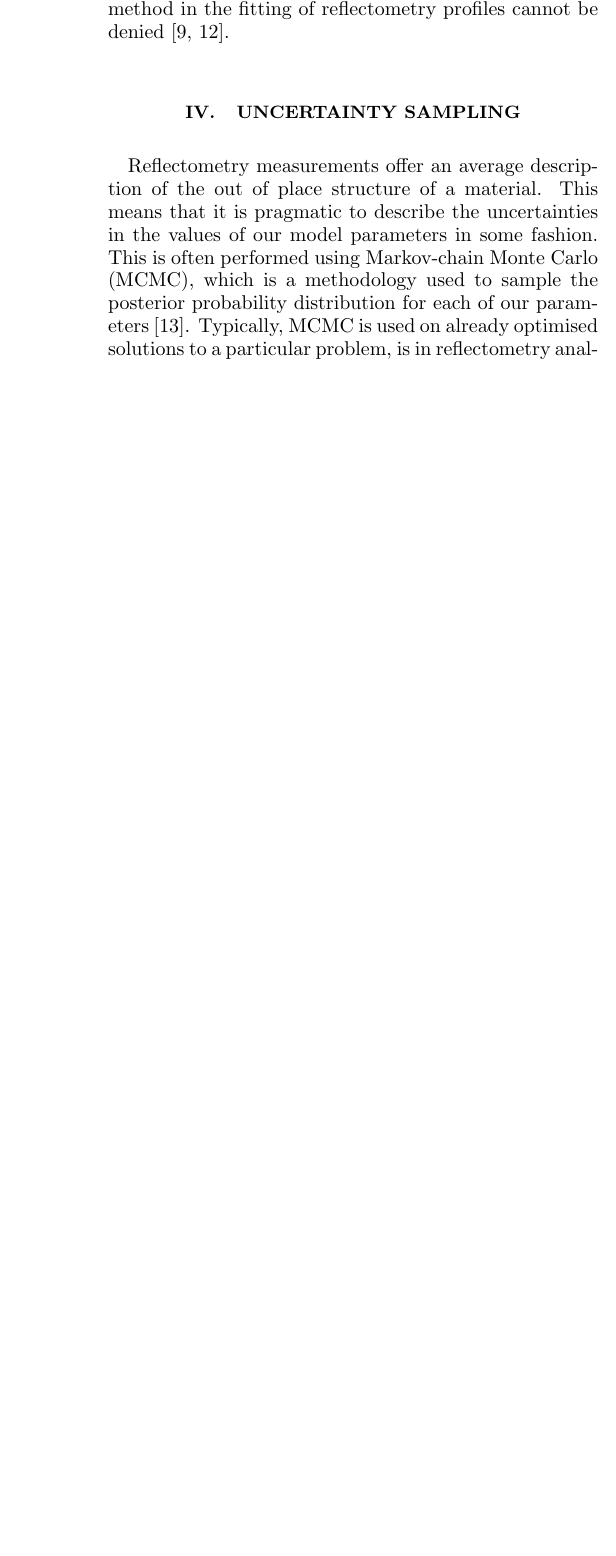
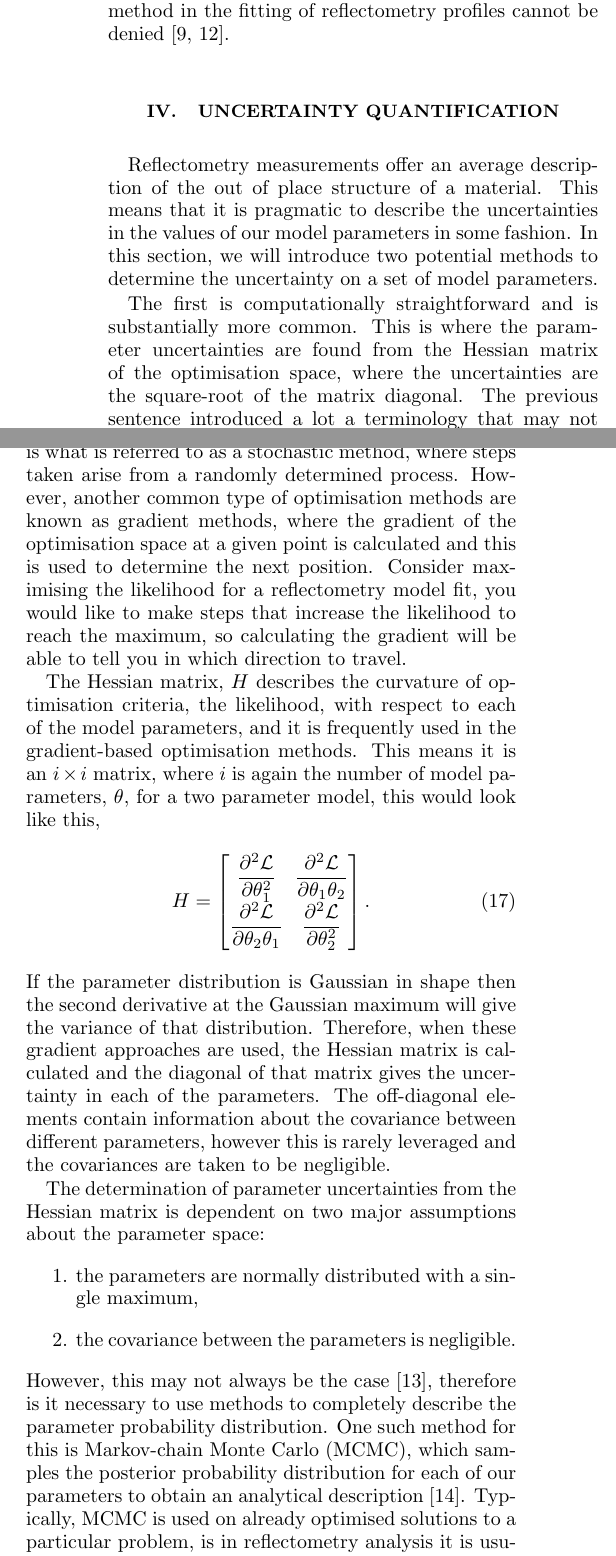
Before and after one commit to reflectivity/edu_outreach, a LaTeX paper (refl_maths/paper.tex): part of one column of page 4 of 5 before the commit and two parts of the columns of page 4 of 6 after it, the two joined at a grey line, cut so that both start at the same text, the shorter picture padded with empty space. Compiled offline with pdfLaTeX.

Commit message:
add something abotu Hessian matrices

```diff
--- a/refl_maths/paper.tex
+++ b/refl_maths/paper.tex
@@ -261,10 +262,40 @@ While this does not offer a clear example of this algorithm's application to ref
 \end{figure}
 %
 
-\section{Uncertainty sampling}
+\section{Uncertainty quantification}
 Reflectometry measurements offer an average description of the out of place structure of a material.
 This means that it is pragmatic to describe the uncertainties in the values of our model parameters in some fashion.
-This is often performed using Markov-chain Monte Carlo (MCMC), which is a methodology used to sample the posterior probability distribution for each of our parameters \cite{sivia_data_2006}.
+In this section, we will introduce two potential methods to determine the uncertainty on a set of model parameters.
+
+The first is computationally straightforward and is substantially more common.
+This is where the parameter uncertainties are found from the Hessian matrix of the optimisation space, where the uncertainties are the square-root of the matrix diagonal.
+The previous sentence introduced a lot a terminology that may not be familiar, however we shall work through it slowly.
+The above optimisation method, differential evolution, is what is referred to as a stochastic method, where steps taken arise from a randomly determined process.
+However, another common type of optimisation methods are known as gradient methods, where the gradient of the optimisation space at a given point is calculated and this is used to determine the next position.
+Consider maximising the likelihood for a reflectometry model fit, you would like to make steps that increase the likelihood to reach the maximum, so calculating the gradient will be able to tell you in which direction to travel.
+
+The Hessian matrix, $H$ describes the curvature of optimisation criteria, the likelihood, with respect to each of the model parameters, and it is frequently used in the gradient-based optimisation methods.
+This means it is an $i\times i$ matrix, where $i$ is again the number of model parameters, $\theta$, for a two parameter model, this would look like this,
+%
+\begin{equation}
+    H =
+    \begin{bmatrix}
+        \dfrac{\partial^2 \mathcal{L}}{\partial \theta_{1}^2} & \dfrac{\partial^2 \mathcal{L}}{\partial \theta_1 \theta_2} \\
+        \dfrac{\partial^2 \mathcal{L}}{\partial \theta_2 \theta_1} & \dfrac{\partial^2 \mathcal{L}}{\partial \theta_{2}^2}
+    \end{bmatrix}.
+\end{equation}
+%
+If the parameter distribution is Gaussian in shape then the second derivative at the Gaussian maximum will give the variance of that distribution.
+Therefore, when these gradient approaches are used, the Hessian matrix is calculated and the diagonal of that matrix gives the uncertainty in each of the parameters.
+The off-diagonal elements contain information about the covariance between different parameters, however this is rarely leveraged and the covariances are taken to be negligible.
+
+The determination of parameter uncertainties from the Hessian matrix is dependent on two major assumptions about the parameter space:
+\begin{enumerate}
+    \item {the parameters are normally distributed with a single maximum,}
+    \item {the covariance between the parameters is negligible.}
+\end{enumerate}
+However, this may not always be the case \cite{mccluskey_bayesian_2019}, therefore is it necessary to use methods to completely describe the parameter probability distribution.
+One such method for this is Markov-chain Monte Carlo (MCMC), which samples the posterior probability distribution for each of our parameters to obtain an analytical description \cite{sivia_data_2006}.
 Typically, MCMC is used on already optimised solutions to a particular problem, is in reflectometry analysis it is usually applied after the differential evolution has optimised the structure.
 In addition to being able to quantify the inverse uncertainties (the name given to the uncertainties in the model parameters) MCMC also offers a more complete understanding of the correlations between different parameters \cite{gilks_markov_1995}, which is particularly important in the ill-posed reflectometry analysis.
 
```
Also changed, not shown: refl_maths/handout.bib (+10 -0 lines), refl_maths/paper.bbl (added), refl_maths/paper.pdf, refl_maths/paperNotes.bib (added), refl_maths/paper.tex (7 more changed lines), 3 other files.
